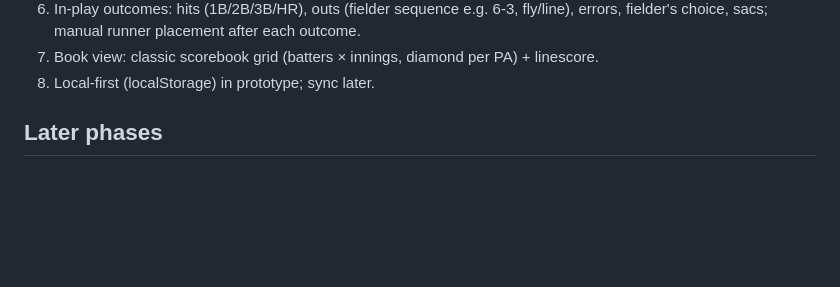
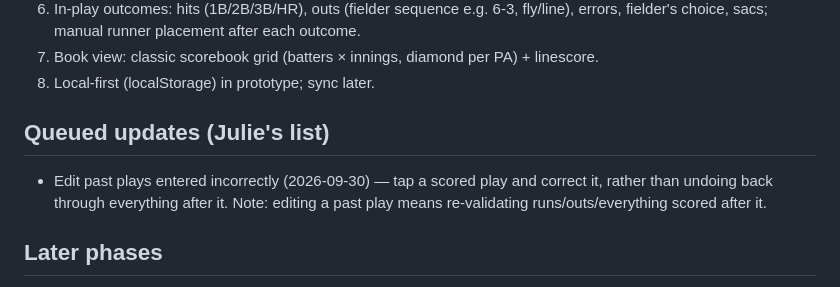
Before and after one commit to jedavid33-design/opal-scorebook, a Markdown page: PROJECT_STATE.md, the part around the change. Rendered like a GitHub page; blank space fills up the shorter version.

Commit message:
Queued update: edit past plays

```diff
--- a/PROJECT_STATE.md
+++ b/PROJECT_STATE.md
@@ -31,6 +31,11 @@ replacing the "visco" app she currently uses.
    errors, fielder's choice, sacs; manual runner placement after each outcome.
 7. Book view: classic scorebook grid (batters × innings, diamond per PA) + linescore.
 8. Local-first (localStorage) in prototype; sync later.
+
+## Queued updates (Julie's list)
+- Edit past plays entered incorrectly (2026-09-30) — tap a scored play and correct it,
+  rather than undoing back through everything after it. Note: editing a past play means
+  re-validating runs/outs/everything scored after it.
 
 ## Later phases
 - Phase 2: MLB Stats API (free) — active rosters, live games, historical "moment in
```
